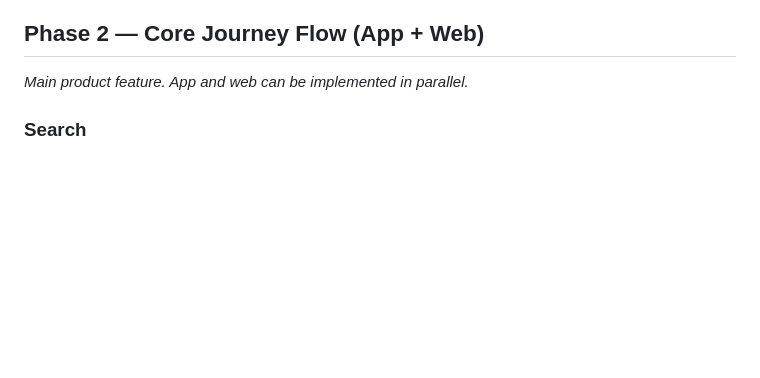
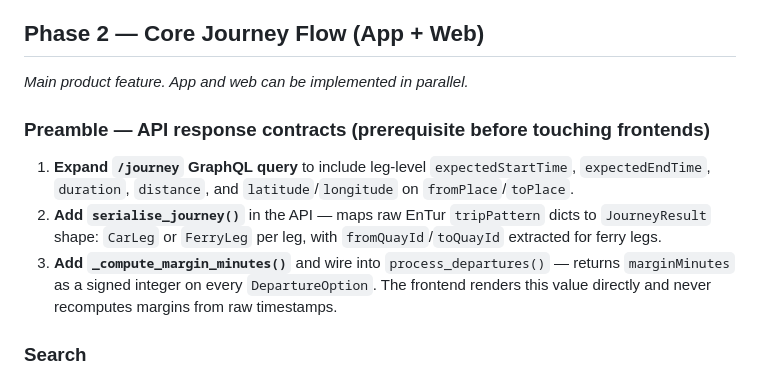
Before and after one commit to Sundfjord/rekkferga, a Markdown page: docs/implementation-plan.md, the part around the change. Rendered like a GitHub page; blank space fills up the shorter version.

Commit message:
Update plan

```diff
--- a/docs/implementation-plan.md
+++ b/docs/implementation-plan.md
@@ -77,6 +77,12 @@ As each component is rewritten in Phase 2, migrate its type imports to `shared/t
 ## Phase 2 — Core Journey Flow (App + Web)
 
 _Main product feature. App and web can be implemented in parallel._
+
+### Preamble — API response contracts (prerequisite before touching frontends)
+
+1. **Expand `/journey` GraphQL query** to include leg-level `expectedStartTime`, `expectedEndTime`, `duration`, `distance`, and `latitude`/`longitude` on `fromPlace`/`toPlace`.
+2. **Add `serialise_journey()`** in the API — maps raw EnTur `tripPattern` dicts to `JourneyResult` shape: `CarLeg` or `FerryLeg` per leg, with `fromQuayId`/`toQuayId` extracted for ferry legs.
+3. **Add `_compute_margin_minutes()`** and wire into `process_departures()` — returns `marginMinutes` as a signed integer on every `DepartureOption`. The frontend renders this value directly and never recomputes margins from raw timestamps.
 
 ### Search
 - Single autocomplete field, placeholder: `"Where are you going today?"`
```
